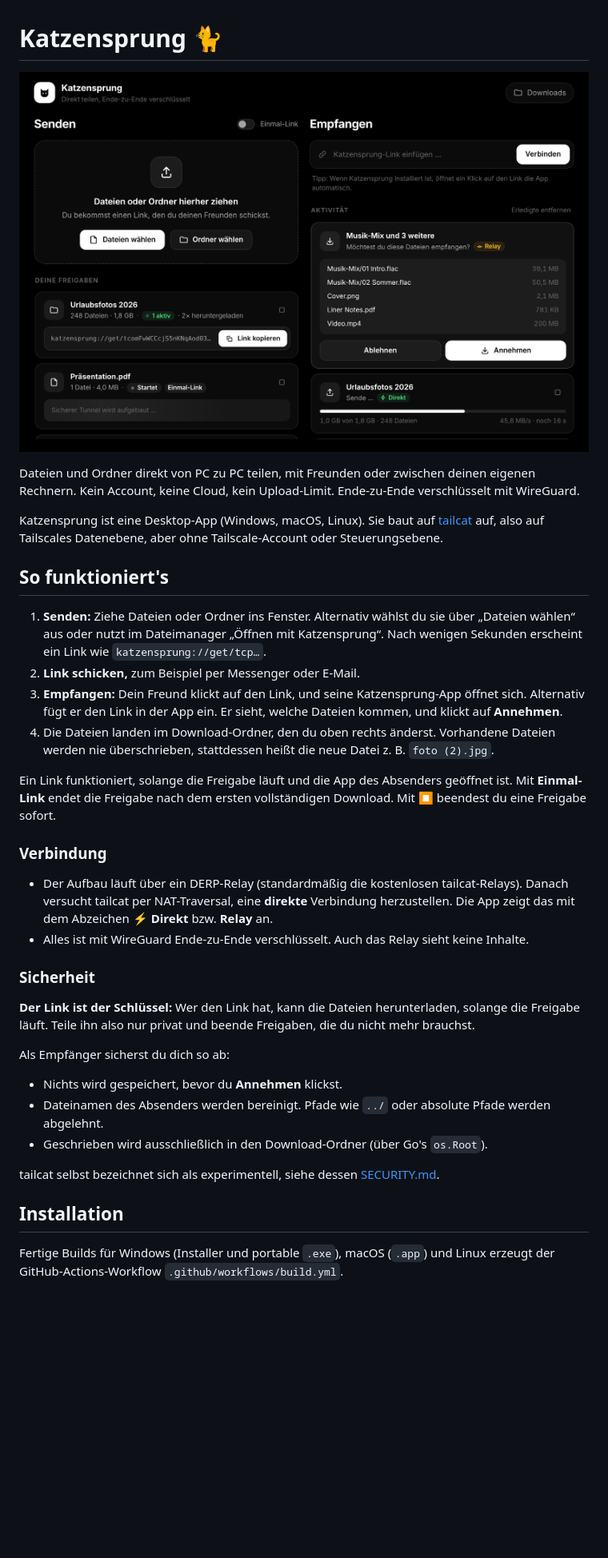
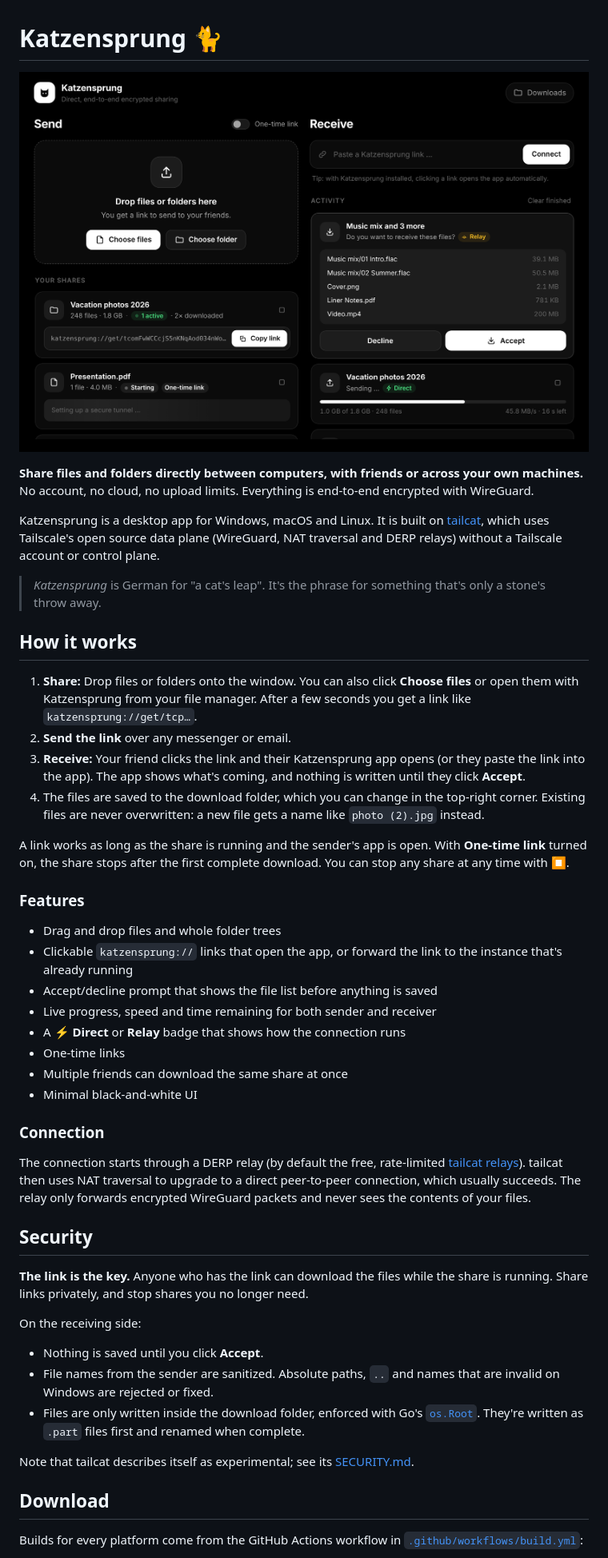
Before and after one commit to Sniphs98/TailcatFileShare, a Markdown page: README.md, the part around one of its changes. Shown at 80% size. GitHub-like rendering; pictures changed too: screenshot.png; blank space fills up the shorter version.

Commit message:
Translate app and README to English, set module path
Co-Authored-By: Claude Opus 5.5 <noreply@anthropic.com>
Claude-Session: https://claude.ai/code/session_01JTnHvdvsW3ovu9cuVwMVhG

```diff
--- a/README.md
+++ b/README.md
@@ -2,61 +2,75 @@
 
 ![Katzensprung](screenshot.png)
 
-Dateien und Ordner direkt von PC zu PC teilen, mit Freunden oder zwischen
-deinen eigenen Rechnern. Kein Account, keine Cloud, kein Upload-Limit.
-Ende-zu-Ende verschlüsselt mit WireGuard.
+**Share files and folders directly between computers, with friends or across
+your own machines.** No account, no cloud, no upload limits. Everything is
+end-to-end encrypted with WireGuard.
 
-Katzensprung ist eine Desktop-App (Windows, macOS, Linux). Sie baut auf
-[tailcat](https://github.com/tailscale/tailcat) auf, also auf Tailscales
-Datenebene, aber ohne Tailscale-Account oder Steuerungsebene.
+Katzensprung is a desktop app for Windows, macOS and Linux. It is built on
+[tailcat](https://github.com/tailscale/tailcat), which uses Tailscale's open
+source data plane (WireGuard, NAT traversal and DERP relays) without a
+Tailscale account or control plane.
 
-## So funktioniert's
+> *Katzensprung* is German for "a cat's leap". It's the phrase for something
+> that's only a stone's throw away.
 
-1. **Senden:** Ziehe Dateien oder Ordner ins Fenster. Alternativ wählst du
-   sie über „Dateien wählen“ aus oder nutzt im Dateimanager „Öffnen mit
-   Katzensprung“. Nach wenigen Sekunden erscheint ein Link wie
-   `katzensprung://get/tcp…`.
-2. **Link schicken,** zum Beispiel per Messenger oder E-Mail.
-3. **Empfangen:** Dein Freund klickt auf den Link, und seine
-   Katzensprung-App öffnet sich. Alternativ fügt er den Link in der App ein.
-   Er sieht, welche Dateien kommen, und klickt auf **Annehmen**.
-4. Die Dateien landen im Download-Ordner, den du oben rechts änderst.
-   Vorhandene Dateien werden nie überschrieben, stattdessen heißt die
-   neue Datei z. B. `foto (2).jpg`.
+## How it works
 
-Ein Link funktioniert, solange die Freigabe läuft und die App des
-Absenders geöffnet ist. Mit **Einmal-Link** endet die Freigabe nach dem
-ersten vollständigen Download. Mit ⏹ beendest du eine Freigabe sofort.
+1. **Share:** Drop files or folders onto the window. You can also click
+   **Choose files** or open them with Katzensprung from your file manager.
+   After a few seconds you get a link like `katzensprung://get/tcp…`.
+2. **Send the link** over any messenger or email.
+3. **Receive:** Your friend clicks the link and their Katzensprung app
+   opens (or they paste the link into the app). The app shows what's coming,
+   and nothing is written until they click **Accept**.
+4. The files are saved to the download folder, which you can change in the
+   top-right corner. Existing files are never overwritten: a new file gets
+   a name like `photo (2).jpg` instead.
 
-### Verbindung
+A link works as long as the share is running and the sender's app is open.
+With **One-time link** turned on, the share stops after the first complete
+download. You can stop any share at any time with ⏹.
 
-- Der Aufbau läuft über ein DERP-Relay (standardmäßig die kostenlosen
-  tailcat-Relays). Danach versucht tailcat per NAT-Traversal, eine
-  **direkte** Verbindung herzustellen. Die App zeigt das mit dem Abzeichen
-  ⚡ **Direkt** bzw. **Relay** an.
-- Alles ist mit WireGuard Ende-zu-Ende verschlüsselt. Auch das Relay sieht
-  keine Inhalte.
+### Features
 
-### Sicherheit
+- Drag and drop files and whole folder trees
+- Clickable `katzensprung://` links that open the app, or forward the link
+  to the instance that's already running
+- Accept/decline prompt that shows the file list before anything is saved
+- Live progress, speed and time remaining for both sender and receiver
+- A **⚡ Direct** or **Relay** badge that shows how the connection runs
+- One-time links
+- Multiple friends can download the same share at once
+- Minimal black-and-white UI
 
-**Der Link ist der Schlüssel:** Wer den Link hat, kann die Dateien
-herunterladen, solange die Freigabe läuft. Teile ihn also nur privat und
-beende Freigaben, die du nicht mehr brauchst.
+### Connection
 
-Als Empfänger sicherst du dich so ab:
+The connection starts through a DERP relay (by default the free,
+rate-limited [tailcat relays](https://tailcat.dev/derpmap.json)). tailcat
+then uses NAT traversal to upgrade to a direct peer-to-peer connection,
+which usually succeeds. The relay only forwards encrypted WireGuard packets
+and never sees the contents of your files.
 
-- Nichts wird gespeichert, bevor du **Annehmen** klickst.
-- Dateinamen des Absenders werden bereinigt. Pfade wie `../` oder absolute
-  Pfade werden abgelehnt.
-- Geschrieben wird ausschließlich in den Download-Ordner (über Go's
-  `os.Root`).
+## Security
 
-tailcat selbst bezeichnet sich als experimentell, siehe dessen
+**The link is the key.** Anyone who has the link can download the files
+while the share is running. Share links privately, and stop shares you no
+longer need.
+
+On the receiving side:
+
+- Nothing is saved until you click **Accept**.
+- File names from the sender are sanitized. Absolute paths, `..` and names
+  that are invalid on Windows are rejected or fixed.
+- Files are only written inside the download folder, enforced with Go's
+  [`os.Root`](https://pkg.go.dev/os#Root). They're written as `.part` files
+  first and renamed when complete.
+
+Note that tailcat describes itself as experimental; see its
 [SECURITY.md](https://github.com/tailscale/tailcat/blob/main/SECURITY.md).
 
-## Installation
+## Download
 
-Fertige Builds für Windows (Installer und portable `.exe`), macOS
-(`.app`) und Linux erzeugt der GitHub-Actions-Workflow
-`.github/workflows/build.yml`.
+Builds for every platform come from the GitHub Actions workflow in
+[`.github/workflows/build.yml`](.github/workflows/build.yml):
 
```
Also changed, not shown: other parts of README.md (+91 -34 lines), 13 other files.
